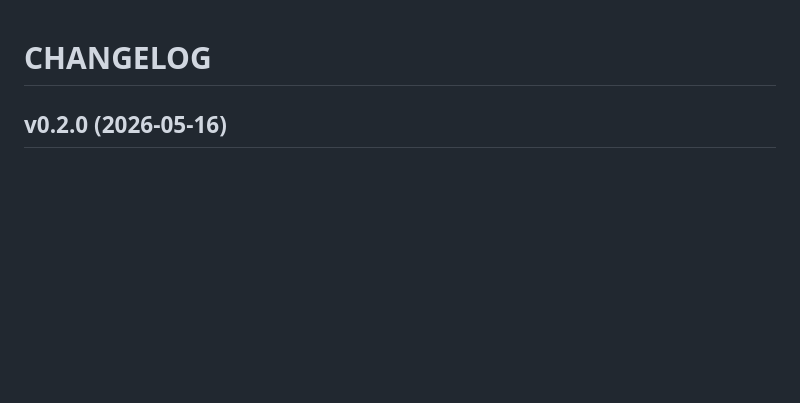
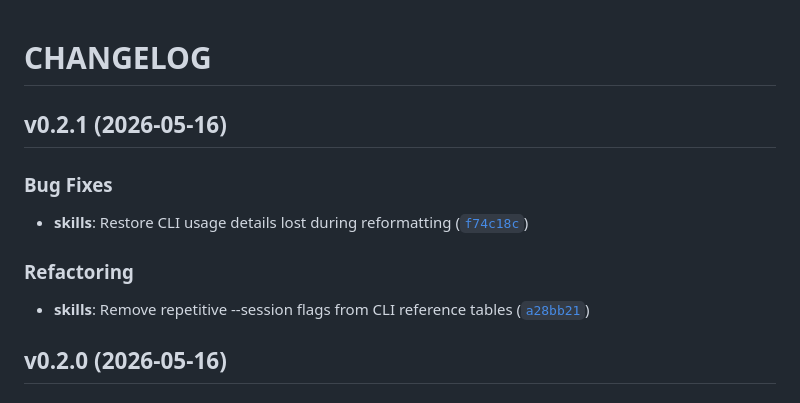
Before and after one commit to tmonk/stata-agent, a Markdown page: CHANGELOG.md, the part around the change. Rendered like a GitHub page; blank space fills up the shorter version.

Commit message:
chore(release): 0.2.1 [skip ci]

```diff
--- a/CHANGELOG.md
+++ b/CHANGELOG.md
@@ -1,6 +1,19 @@
 # CHANGELOG
 
 <!-- version list -->
+
+## v0.2.1 (2026-05-16)
+
+### Bug Fixes
+
+- **skills**: Restore CLI usage details lost during reformatting
+  ([`f74c18c`](https://github.com/tmonk/stata-agent/commit/f74c18c02160a6580fab2299330c906e1eae9f59))
+
+### Refactoring
+
+- **skills**: Remove repetitive --session flags from CLI reference tables
+  ([`a28bb21`](https://github.com/tmonk/stata-agent/commit/a28bb21d64757df22c3b14375ec338faef573d97))
+
 
 ## v0.2.0 (2026-05-16)
 
```
